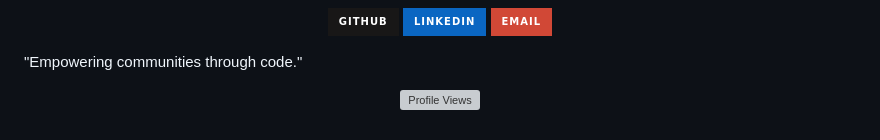
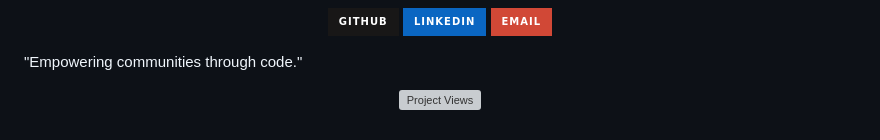
Before and after one commit to kamilsiu/37codeBlooded, a Markdown page: README.md, the part around the change. Rendered like a GitHub page; badges without logos; grey boxes are pictures that could not be loaded.

```diff
--- a/README.md
+++ b/README.md
@@ -89,5 +89,5 @@ For major changes, please open an issue first to discuss your ideas. LicenseThis
 
  "Empowering communities through code."
 <p align="center">
-  <img src="https://komarev.com/ghpvc/?username=your-username&color=blue" alt="Profile Views" />
+  <img src="https://komarev.com/ghpvc/?username=your-username&color=blue" alt="Project Views" />
 </p>
```
